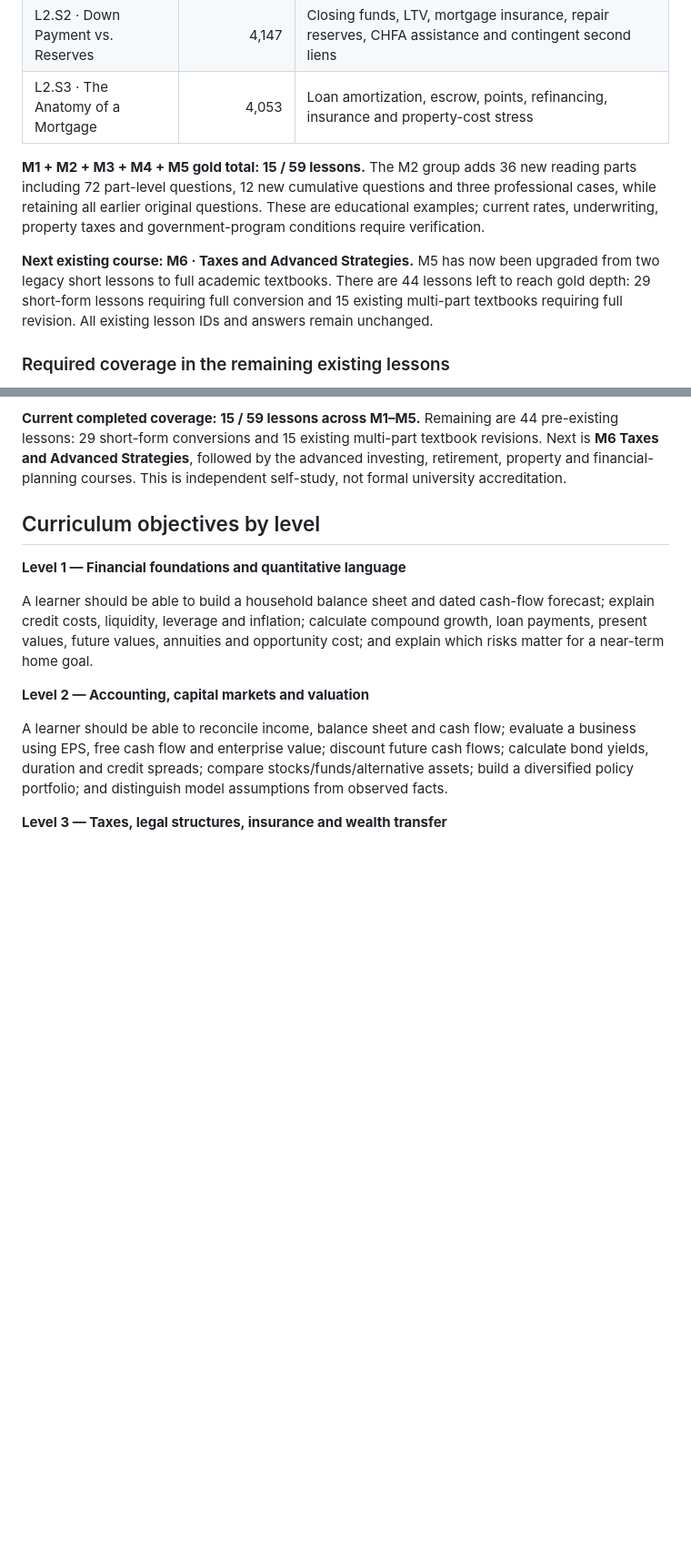
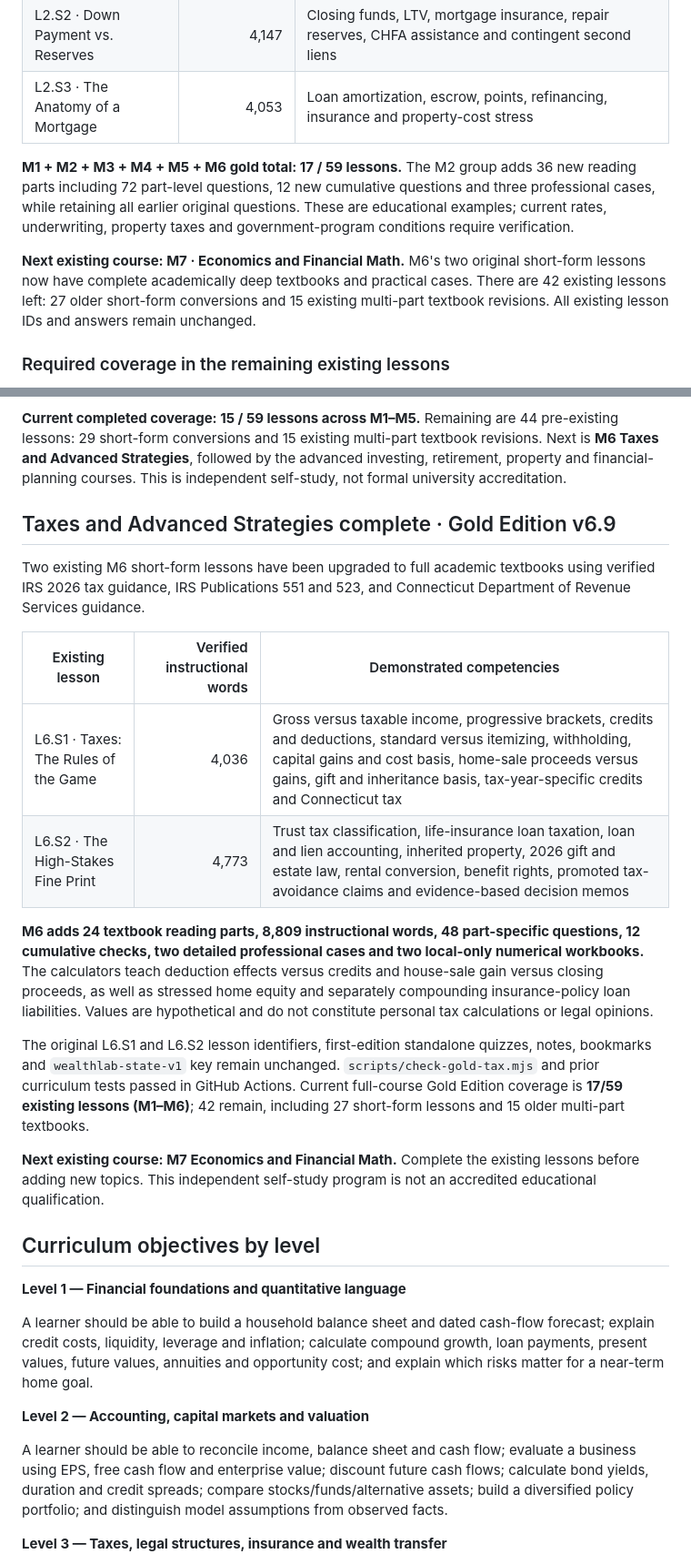
Before and after one commit to mvolkert84/wealth-lab, a Markdown page: ACADEMY_CURRICULUM_ROADMAP.md, 2 parts joined by grey strips. Shown at 91% size. GitHub-like rendering; blank space fills up the shorter version.

Commit message:
Record M6 verified academic depth and current progress of 17/59 existing chapters

```diff
--- a/ACADEMY_CURRICULUM_ROADMAP.md
+++ b/ACADEMY_CURRICULUM_ROADMAP.md
@@ -71,9 +71,9 @@ All three existing **M2 mortgage lessons** have twelve-part second editions with
 | L2.S2 · Down Payment vs. Reserves | 4,147 | Closing funds, LTV, mortgage insurance, repair reserves, CHFA assistance and contingent second liens |
 | L2.S3 · The Anatomy of a Mortgage | 4,053 | Loan amortization, escrow, points, refinancing, insurance and property-cost stress |
 
-**M1 + M2 + M3 + M4 + M5 gold total: 15 / 59 lessons.** The M2 group adds 36 new reading parts including 72 part-level questions, 12 new cumulative questions and three professional cases, while retaining all earlier original questions. These are educational examples; current rates, underwriting, property taxes and government-program conditions require verification.
+**M1 + M2 + M3 + M4 + M5 + M6 gold total: 17 / 59 lessons.** The M2 group adds 36 new reading parts including 72 part-level questions, 12 new cumulative questions and three professional cases, while retaining all earlier original questions. These are educational examples; current rates, underwriting, property taxes and government-program conditions require verification.
 
-**Next existing course: M6 · Taxes and Advanced Strategies.** M5 has now been upgraded from two legacy short lessons to full academic textbooks. There are 44 lessons left to reach gold depth: 29 short-form lessons requiring full conversion and 15 existing multi-part textbooks requiring full revision. All existing lesson IDs and answers remain unchanged.
+**Next existing course: M7 · Economics and Financial Math.** M6's two original short-form lessons now have complete academically deep textbooks and practical cases. There are 42 existing lessons left: 27 older short-form conversions and 15 existing multi-part textbook revisions. All existing lesson IDs and answers remain unchanged.
 
 ### Required coverage in the remaining existing lessons
 
@@ -133,6 +133,21 @@ Both original M5 lessons are now comprehensive **12-part textbooks** built from
 The original `L5.S1` and `L5.S2` section IDs and short-form quiz questions are preserved, and the standard `wealthlab-state-v1` notes, progress and bookmarks remain intact. `scripts/check-gold-insurance.mjs` validates chapter length, question quality, source registration, offline cache and private workbooks alongside earlier courses.
 
 **Current completed coverage: 15 / 59 lessons across M1–M5.** Remaining are 44 pre-existing lessons: 29 short-form conversions and 15 existing multi-part textbook revisions. Next is **M6 Taxes and Advanced Strategies**, followed by the advanced investing, retirement, property and financial-planning courses. This is independent self-study, not formal university accreditation.
+
+## Taxes and Advanced Strategies complete · Gold Edition v6.9
+
+Two existing M6 short-form lessons have been upgraded to full academic textbooks using verified IRS 2026 tax guidance, IRS Publications 551 and 523, and Connecticut Department of Revenue Services guidance.
+
+| Existing lesson | Verified instructional words | Demonstrated competencies |
+| --- | ---: | --- |
+| L6.S1 · Taxes: The Rules of the Game | 4,036 | Gross versus taxable income, progressive brackets, credits and deductions, standard versus itemizing, withholding, capital gains and cost basis, home-sale proceeds versus gains, gift and inheritance basis, tax-year-specific credits and Connecticut tax |
+| L6.S2 · The High-Stakes Fine Print | 4,773 | Trust tax classification, life-insurance loan taxation, loan and lien accounting, inherited property, 2026 gift and estate law, rental conversion, benefit rights, promoted tax-avoidance claims and evidence-based decision memos |
+
+**M6 adds 24 textbook reading parts, 8,809 instructional words, 48 part-specific questions, 12 cumulative checks, two detailed professional cases and two local-only numerical workbooks.** The calculators teach deduction effects versus credits and house-sale gain versus closing proceeds, as well as stressed home equity and separately compounding insurance-policy loan liabilities. Values are hypothetical and do not constitute personal tax calculations or legal opinions.
+
+The original L6.S1 and L6.S2 lesson identifiers, first-edition standalone quizzes, notes, bookmarks and `wealthlab-state-v1` key remain unchanged. `scripts/check-gold-tax.mjs` and prior curriculum tests passed in GitHub Actions. Current full-course Gold Edition coverage is **17/59 existing lessons (M1–M6)**; 42 remain, including 27 short-form lessons and 15 older multi-part textbooks.
+
+**Next existing course: M7 Economics and Financial Math.** Complete the existing lessons before adding new topics. This independent self-study program is not an accredited educational qualification.
 
 ## Curriculum objectives by level
 
```
Also changed, not shown: other parts of ACADEMY_CURRICULUM_ROADMAP.md (+3 -3 lines).
